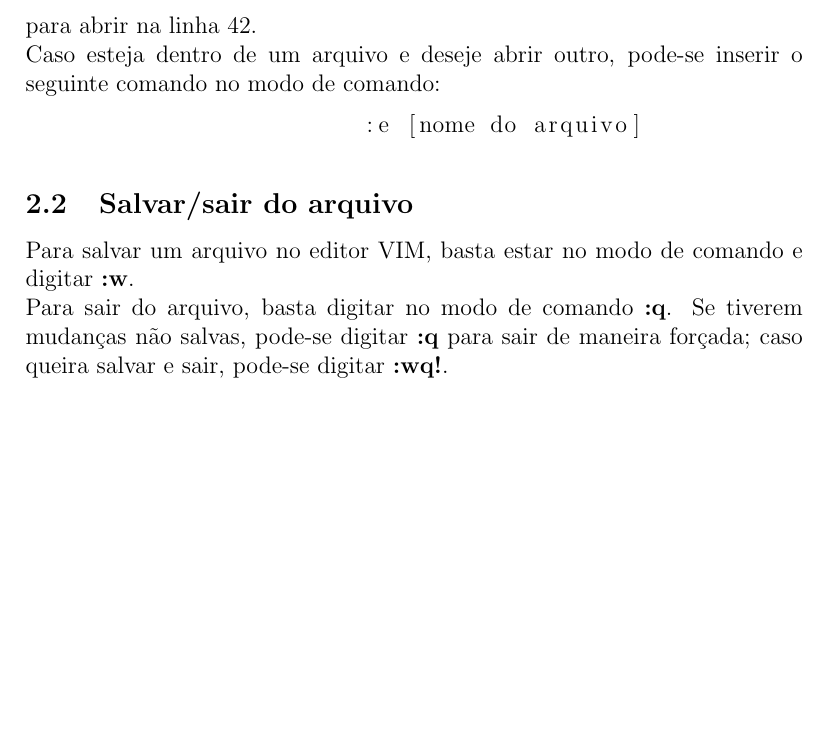
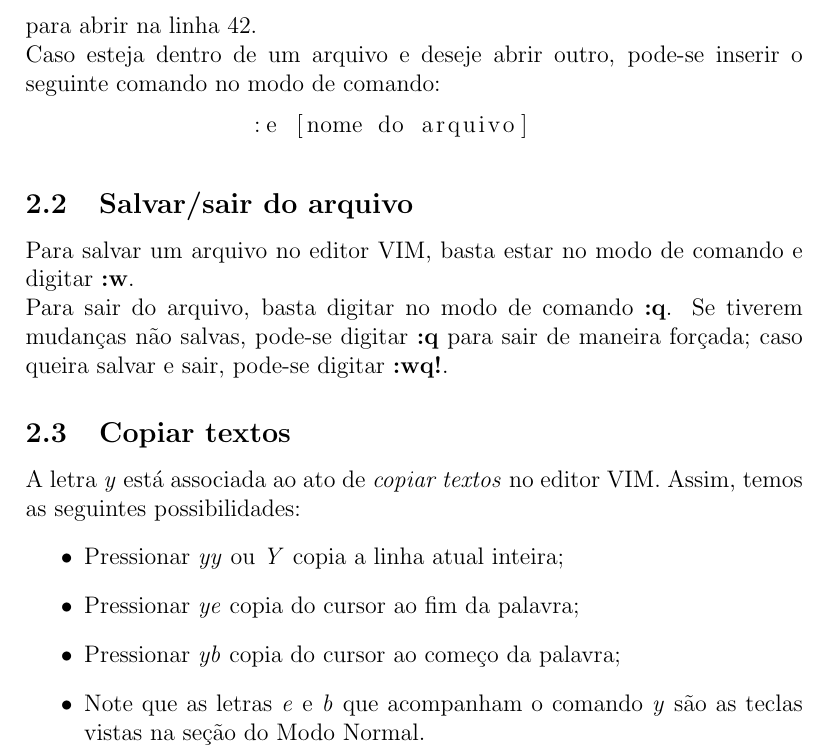
Before and after one commit to leirdan/my-vim-tutor, a LaTeX document (document.tex): part of page 4 of 4, cut so that both start at the same text, the shorter picture padded with empty space. Compiled offline with pdfLaTeX.

Commit message:
:sparkles: feat: seção 2.3 - copiar textos

```diff
--- a/document.tex
+++ b/document.tex
@@ -85,4 +85,12 @@
 	\subsection{Salvar/sair do arquivo}
 	Para salvar um arquivo no editor VIM, basta estar no modo de comando e digitar \textbf{:w}. \\
 	Para sair do arquivo, basta digitar no modo de comando \textbf{:q}. Se tiverem mudanças não salvas, pode-se digitar \textbf{:q} para sair de maneira forçada; caso queira salvar e sair, pode-se digitar \textbf{:wq!}.
+	\subsection{Copiar textos}
+	A letra \emph{y} está associada ao ato de \emph{copiar textos} no editor VIM. Assim, temos as seguintes possibilidades:
+	\begin{itemize}
+		\item Pressionar \emph{yy} ou \emph{Y} copia a linha atual inteira;
+		\item Pressionar \emph{ye} copia do cursor ao fim da palavra;
+		\item Pressionar \emph{yb} copia do cursor ao começo da palavra;
+		\item Note que as letras \emph{e} e \emph{b} que acompanham o comando \emph{y} são as teclas vistas na seção do Modo Normal.
+	\end{itemize}
 \end{document}
```
Also changed, not shown: document.pdf. Lines whose indentation alone changed are shown as unchanged.
